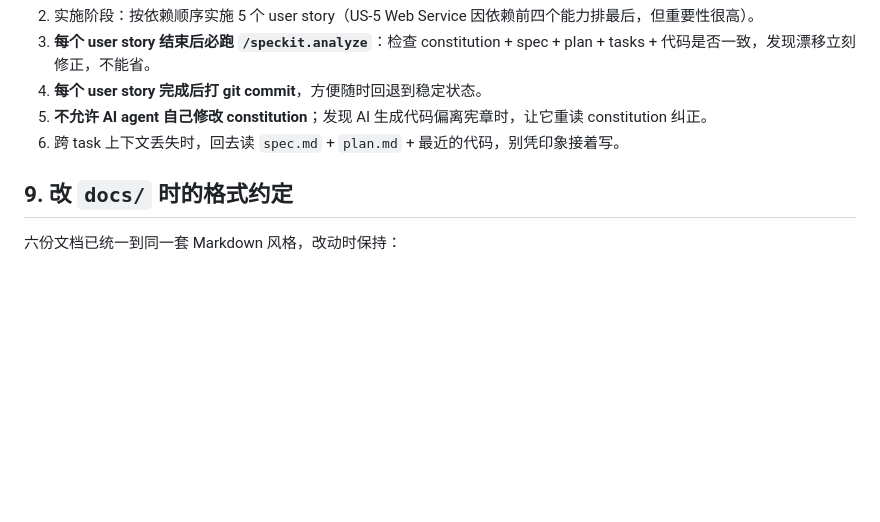
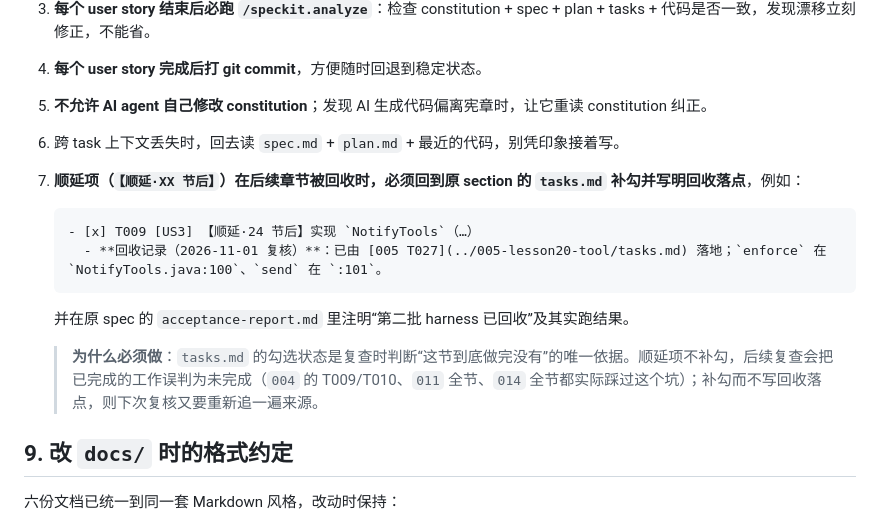
Before and after one commit to wychmod/sableos, a Markdown page: AGENTS.md, the part around the change. Rendered like a GitHub page; blank space fills up the shorter version.

Commit message:
docs(agents): 新增「顺延项回收必须回原 section 补勾」规矩
第 8 节 Spec-Kit 流程补第 7 条：`【顺延·XX 节后】` 类任务在后续章节
被回收时，必须回到原 spec 的 `tasks.md` 补勾并写明回收落点，同时在
acceptance-report 注明实跑结果。

起因是复核时连续踩到同一类坑：
- `004` 的 T009/T010 标记顺延，实际已在 005 T027/T028 与 28 节做完，
  但清单仍显示未勾，容易被误判为未完成；
- `011` 全 27 项、`014` 全 44 项也是活干完了但清单没勾。

第 7 条同时要求写「回收落点」（在哪个 task、哪个文件行号），否则下次
复核还得重新追一遍来源。

````diff
--- a/AGENTS.md
+++ b/AGENTS.md
@@ -172,6 +172,16 @@ SableOS 是 Maven 多模块项目，**以《技术方案》第 10 章为准，
 4. **每个 user story 完成后打 git commit**，方便随时回退到稳定状态。
 5. **不允许 AI agent 自己修改 constitution**；发现 AI 生成代码偏离宪章时，让它重读 constitution 纠正。
 6. 跨 task 上下文丢失时，回去读 `spec.md` + `plan.md` + 最近的代码，别凭印象接着写。
+7. **顺延项（`【顺延·XX 节后】`）在后续章节被回收时，必须回到原 section 的 `tasks.md` 补勾并写明回收落点**，例如：
+
+   ```markdown
+   - [x] T009 [US3] 【顺延·24 节后】实现 `NotifyTools`（…）
+     - **回收记录（2026-11-01 复核）**：已由 [005 T027](../005-lesson20-tool/tasks.md) 落地；`enforce` 在 `NotifyTools.java:100`、`send` 在 `:101`。
+   ```
+
+   并在原 spec 的 `acceptance-report.md` 里注明“第二批 harness 已回收”及其实跑结果。
+
+   > **为什么必须做**：`tasks.md` 的勾选状态是复查时判断“这节到底做完没有”的唯一依据。顺延项不补勾，后续复查会把已完成的工作误判为未完成（`004` 的 T009/T010、`011` 全节、`014` 全节都实际踩过这个坑）；补勾而不写回收落点，则下次复核又要重新追一遍来源。
 
 ## 9. 改 `docs/` 时的格式约定
 
````
